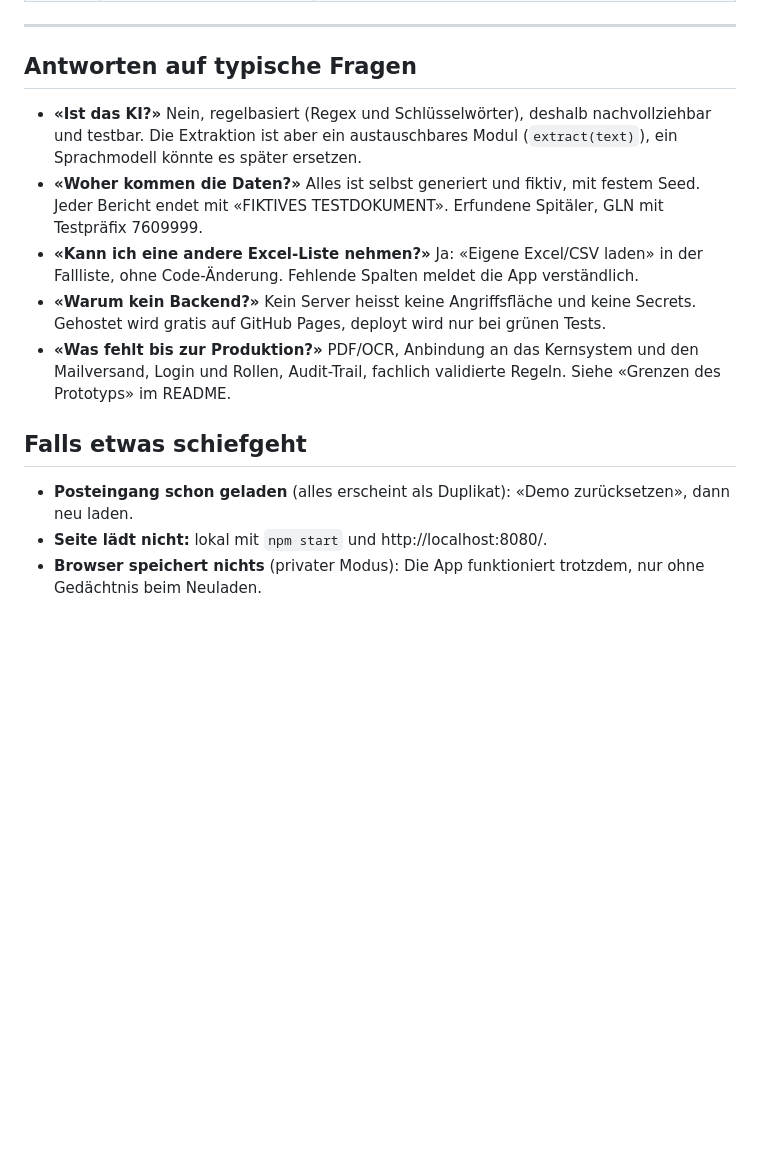
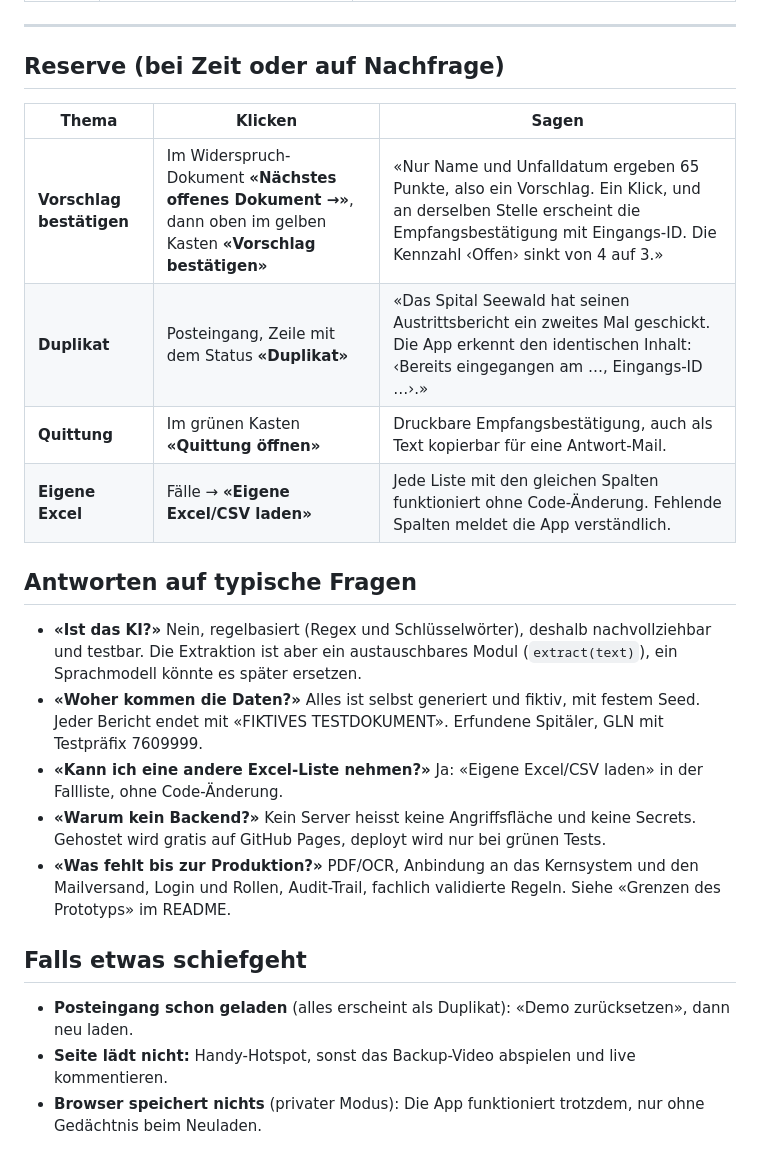
Before and after one commit to rexliz/axa-miniapp-caseconnect, a Markdown page: docs/demo-skript.md, the part around one of its changes. Drawn GitHub-style; blank space fills up the shorter version.

```diff
--- a/docs/demo-skript.md
+++ b/docs/demo-skript.md
@@ -31,16 +31,25 @@ Kurz-Links für den Notfall: `#/eingang`, `#/dokument/D0007`, `#/fall/UV-2026-11
 
 ---
+
+## Reserve (bei Zeit oder auf Nachfrage)
+
+| Thema | Klicken | Sagen |
+|---|---|---|
+| **Vorschlag bestätigen** | Im Widerspruch-Dokument **«Nächstes offenes Dokument →»**, dann oben im gelben Kasten **«Vorschlag bestätigen»** | «Nur Name und Unfalldatum ergeben 65 Punkte, also ein Vorschlag. Ein Klick, und an derselben Stelle erscheint die Empfangsbestätigung mit Eingangs-ID. Die Kennzahl ‹Offen› sinkt von 4 auf 3.» |
+| **Duplikat** | Posteingang, Zeile mit dem Status **«Duplikat»** | «Das Spital Seewald hat seinen Austrittsbericht ein zweites Mal geschickt. Die App erkennt den identischen Inhalt: ‹Bereits eingegangen am …, Eingangs-ID …›.» |
+| **Quittung** | Im grünen Kasten **«Quittung öffnen»** | Druckbare Empfangsbestätigung, auch als Text kopierbar für eine Antwort-Mail. |
+| **Eigene Excel** | Fälle → **«Eigene Excel/CSV laden»** | Jede Liste mit den gleichen Spalten funktioniert ohne Code-Änderung. Fehlende Spalten meldet die App verständlich. |
 
 ## Antworten auf typische Fragen
 
 - **«Ist das KI?»** Nein, regelbasiert (Regex und Schlüsselwörter), deshalb nachvollziehbar und testbar. Die Extraktion ist aber ein austauschbares Modul (`extract(text)`), ein Sprachmodell könnte es später ersetzen.
 - **«Woher kommen die Daten?»** Alles ist selbst generiert und fiktiv, mit festem Seed. Jeder Bericht endet mit «FIKTIVES TESTDOKUMENT». Erfundene Spitäler, GLN mit Testpräfix 7609999.
-- **«Kann ich eine andere Excel-Liste nehmen?»** Ja: «Eigene Excel/CSV laden» in der Fallliste, ohne Code-Änderung. Fehlende Spalten meldet die App verständlich.
+- **«Kann ich eine andere Excel-Liste nehmen?»** Ja: «Eigene Excel/CSV laden» in der Fallliste, ohne Code-Änderung.
 - **«Warum kein Backend?»** Kein Server heisst keine Angriffsfläche und keine Secrets. Gehostet wird gratis auf GitHub Pages, deployt wird nur bei grünen Tests.
 - **«Was fehlt bis zur Produktion?»** PDF/OCR, Anbindung an das Kernsystem und den Mailversand, Login und Rollen, Audit-Trail, fachlich validierte Regeln. Siehe «Grenzen des Prototyps» im README.
 
 ## Falls etwas schiefgeht
 
 - **Posteingang schon geladen** (alles erscheint als Duplikat): «Demo zurücksetzen», dann neu laden.
-- **Seite lädt nicht:** lokal mit `npm start` und http://localhost:8080/.
+- **Seite lädt nicht:** Handy-Hotspot, sonst das Backup-Video abspielen und live kommentieren.
 - **Browser speichert nichts** (privater Modus): Die App funktioniert trotzdem, nur ohne Gedächtnis beim Neuladen.
```
Also changed, not shown: other parts of docs/demo-skript.md (+16 -16 lines), README.md (+3 -3 lines), docs/entscheidungen.md (+5 -0 lines), docs/screenshot-dokument.png, docs/screenshot-posteingang.png, 9 other files.
